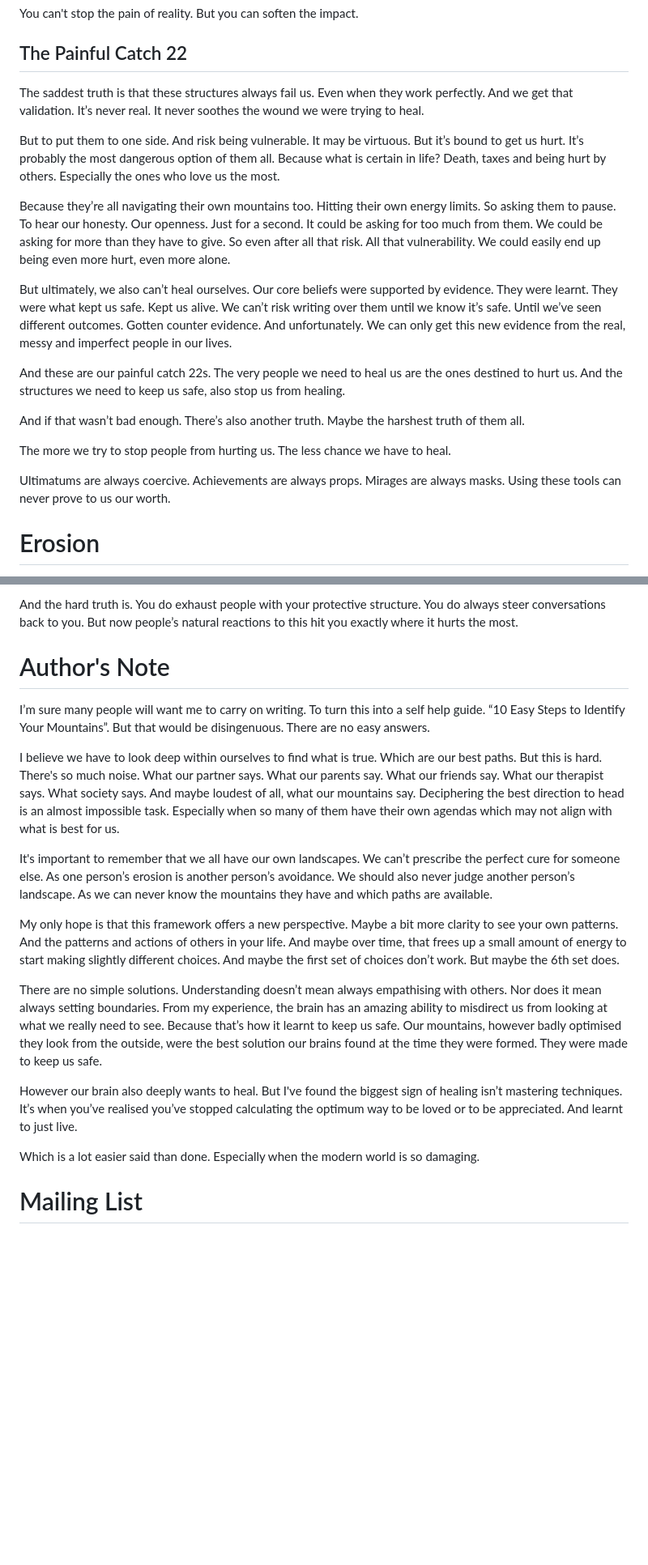
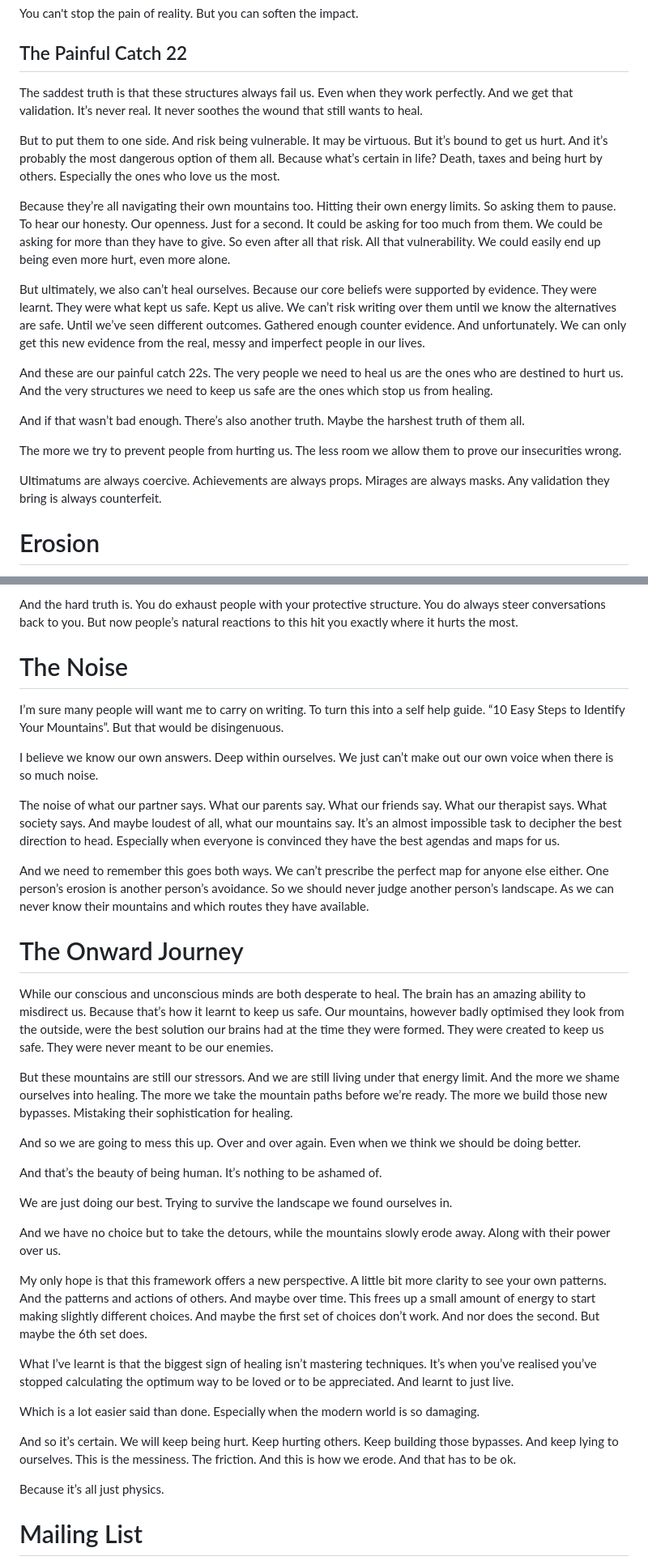
Before and after one commit to Nichola-Roberts/Website, a Markdown page: content.md, 2 parts joined by grey strips. Shown at 81% size. GitHub-like rendering; blank space fills up the shorter version.

Commit message:
Update content.md
🤖 Generated with [Claude Code](https://claude.ai/code)

Co-Authored-By: Claude <noreply@anthropic.com>

```diff
--- a/content.md
+++ b/content.md
@@ -459,21 +459,21 @@ But sometimes that's not enough. Sometimes you have to push them away first. Bef
 You can't stop the pain of reality. But you can soften the impact.
 
 ## The Painful Catch 22
-The saddest truth is that these structures always fail us. Even when they work perfectly. And we get that validation. It’s never real. It never soothes the wound we were trying to heal.
+The saddest truth is that these structures always fail us. Even when they work perfectly. And we get that validation. It’s never real. It never soothes the wound that still wants to heal.
 
-But to put them to one side. And risk being vulnerable. It may be virtuous. But it’s bound to get us hurt. It’s probably the most dangerous option of them all. Because what is certain in life? Death, taxes and being hurt by others. Especially the ones who love us the most.
+But to put them to one side. And risk being vulnerable. It may be virtuous. But it’s bound to get us hurt. And it’s probably the most dangerous option of them all. Because what’s certain in life? Death, taxes and being hurt by others. Especially the ones who love us the most.
 
 Because they’re all navigating their own mountains too. Hitting their own energy limits. So asking them to pause. To hear our honesty. Our openness. Just for a second. It could be asking for too much from them. We could be asking for more than they have to give. So even after all that risk. All that vulnerability. We could easily end up being even more hurt, even more alone.
 
-But ultimately, we also can’t heal ourselves. Our core beliefs were supported by evidence. They were learnt. They were what kept us safe. Kept us alive. We can’t risk writing over them until we know it’s safe. Until we’ve seen different outcomes. Gotten counter evidence. And unfortunately. We can only get this new evidence from the real, messy and imperfect people in our lives.
+But ultimately, we also can’t heal ourselves. Because our core beliefs were supported by evidence. They were learnt. They were what kept us safe. Kept us alive. We can’t risk writing over them until we know the alternatives are safe. Until we’ve seen different outcomes. Gathered enough counter evidence. And unfortunately. We can only get this new evidence from the real, messy and imperfect people in our lives.
 
-And these are our painful catch 22s. The very people we need to heal us are the ones destined to hurt us. And the structures we need to keep us safe, also stop us from healing.
+And these are our painful catch 22s. The very people we need to heal us are the ones who are destined to hurt us. And the very structures we need to keep us safe are the ones which stop us from healing.
 
 And if that wasn’t bad enough. There’s also another truth. Maybe the harshest truth of them all.
 
-The more we try to stop people from hurting us. The less chance we have to heal.
+The more we try to prevent people from hurting us. The less room we allow them to prove our insecurities wrong.
 
-Ultimatums are always coercive. Achievements are always props. Mirages are always masks. Using these tools can never prove to us our worth.
+Ultimatums are always coercive. Achievements are always props. Mirages are always masks. Any validation they bring is always counterfeit.
 
 # Erosion
 And while that sounds very fatalistic. Absolute doom and gloom. It's not. Our mountains might feel permanent. Insurmountable even. But they can and they do erode.
@@ -700,20 +699,38 @@ So this new protective structure. A boundary about being heard. It’s just an e
 
 And the hard truth is. You do exhaust people with your protective structure. You do always steer conversations back to you. But now people’s natural reactions to this hit you exactly where it hurts the most.
 
-# Author's Note
-I’m sure many people will want me to carry on writing. To turn this into a self help guide. “10 Easy Steps to Identify Your Mountains”. But that would be disingenuous. There are no easy answers.
+# The Noise
+I’m sure many people will want me to carry on writing. To turn this into a self help guide. “10 Easy Steps to Identify Your Mountains”. But that would be disingenuous.
 
-I believe we have to look deep within ourselves to find what is true. Which are our best paths. But this is hard. There's so much noise. What our partner says. What our parents say. What our friends say. What our therapist says. What society says. And maybe loudest of all, what our mountains say. Deciphering the best direction to head is an almost impossible task. Especially when so many of them have their own agendas which may not align with what is best for us.
+I believe we know our own answers. Deep within ourselves. We just can’t make out our own voice when there is so much noise.
 
-It's important to remember that we all have our own landscapes. We can’t prescribe the perfect cure for someone else. As one person’s erosion is another person’s avoidance. We should also never judge another person’s landscape. As we can never know the mountains they have and which paths are available.
+The noise of what our partner says. What our parents say. What our friends say. What our therapist says. What society says. And maybe loudest of all, what our mountains say. It’s an almost impossible task to decipher the best direction to head. Especially when everyone is convinced they have the best agendas and maps for us.
 
-My only hope is that this framework offers a new perspective. Maybe a bit more clarity to see your own patterns. And the patterns and actions of others in your life. And maybe over time, that frees up a small amount of energy to start making slightly different choices. And maybe the first set of choices don’t work. But maybe the 6th set does.
+And we need to remember this goes both ways. We can’t prescribe the perfect map for anyone else either. One person’s erosion is another person’s avoidance. So we should never judge another person’s landscape. As we can never know their mountains and which routes they have available.
 
-There are no simple solutions. Understanding doesn’t mean always empathising with others. Nor does it mean always setting boundaries. From my experience, the brain has an amazing ability to misdirect us from looking at what we really need to see. Because that’s how it learnt to keep us safe. Our mountains, however badly optimised they look from the outside, were the best solution our brains found at the time they were formed. They were made to keep us safe.
+# The Onward Journey
+While our conscious and unconscious minds are both desperate to heal. The brain has an amazing ability to misdirect us. Because that’s how it learnt to keep us safe. Our mountains, however badly optimised they look from the outside, were the best solution our brains had at the time they were formed. They were created to keep us safe. They were never meant to be our enemies.
 
- However our brain also deeply wants to heal. But I've found the biggest sign of healing isn’t mastering techniques. It’s when you’ve realised you’ve stopped calculating the optimum way to be loved or to be appreciated. And learnt to just live.
+But these mountains are still our stressors. And we are still living under that energy limit. And the more we shame ourselves into healing. The more we take the mountain paths before we’re ready. The more we build those new bypasses. Mistaking their sophistication for healing.
+
+And so we are going to mess this up. Over and over again. Even when we think we should be doing better.
+
+And that’s the beauty of being human. It’s nothing to be ashamed of.
+
+We are just doing our best. Trying to survive the landscape we found ourselves in.
+
+And we have no choice but to take the detours, while the mountains slowly erode away. Along with their power over us.
+
+My only hope is that this framework offers a new perspective. A little bit more clarity to see your own patterns. And the patterns and actions of others. And maybe over time. This frees up a small amount of energy to start making slightly different choices. And maybe the first set of choices don’t work. And nor does the second. But maybe the 6th set does.
+
+What I’ve learnt is that the biggest sign of healing isn’t mastering techniques. It’s when you’ve realised you’ve stopped calculating the optimum way to be loved or to be appreciated. And learnt to just live.
 
 Which is a lot easier said than done. Especially when the modern world is so damaging.
 
+And so it’s certain. We will keep being hurt. Keep hurting others. Keep building those bypasses. And keep lying to ourselves. This is the messiness. The friction. And this is how we erode. And that has to be ok.
+
+Because it’s all just physics.
+
+
 # Mailing List
 I am releasing a book based on my theory. If you would like to be kept up to date you can <a href="#" class="mailing-list-link">join my mailing list</a>
```
Also changed, not shown: other parts of content.md (+11 -12 lines).
